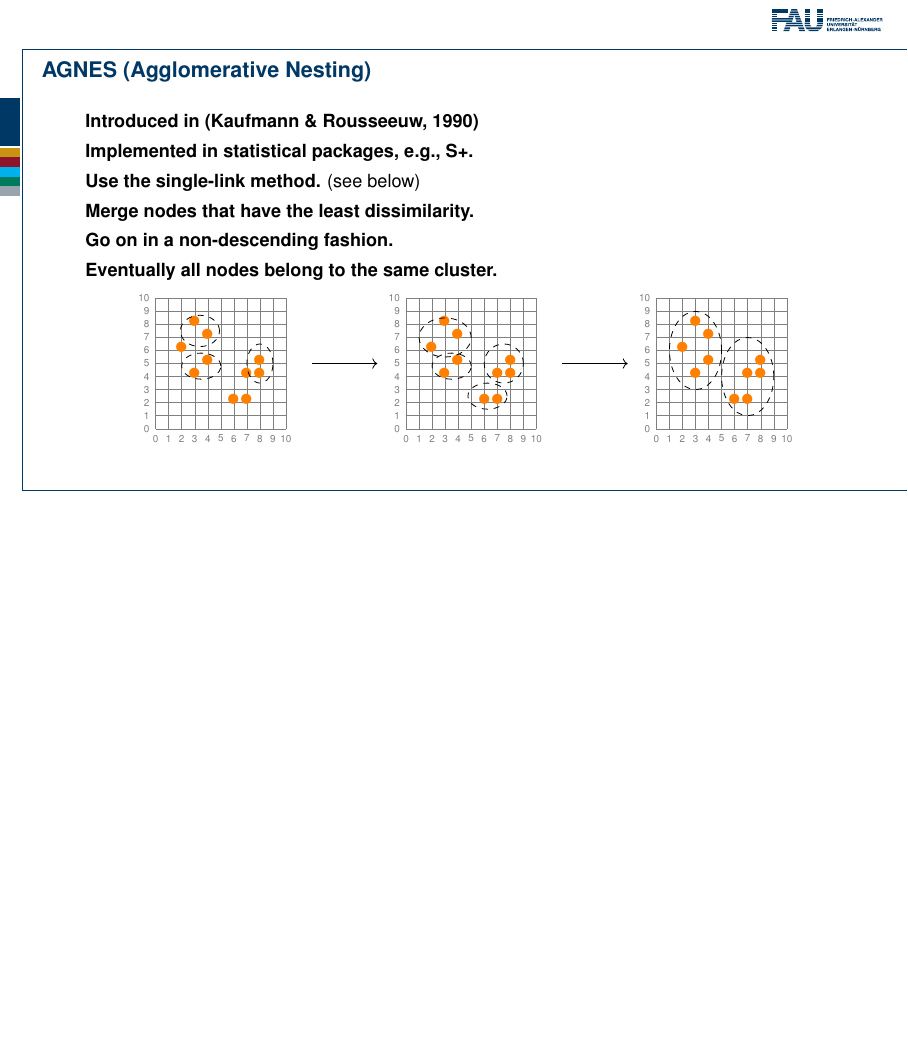
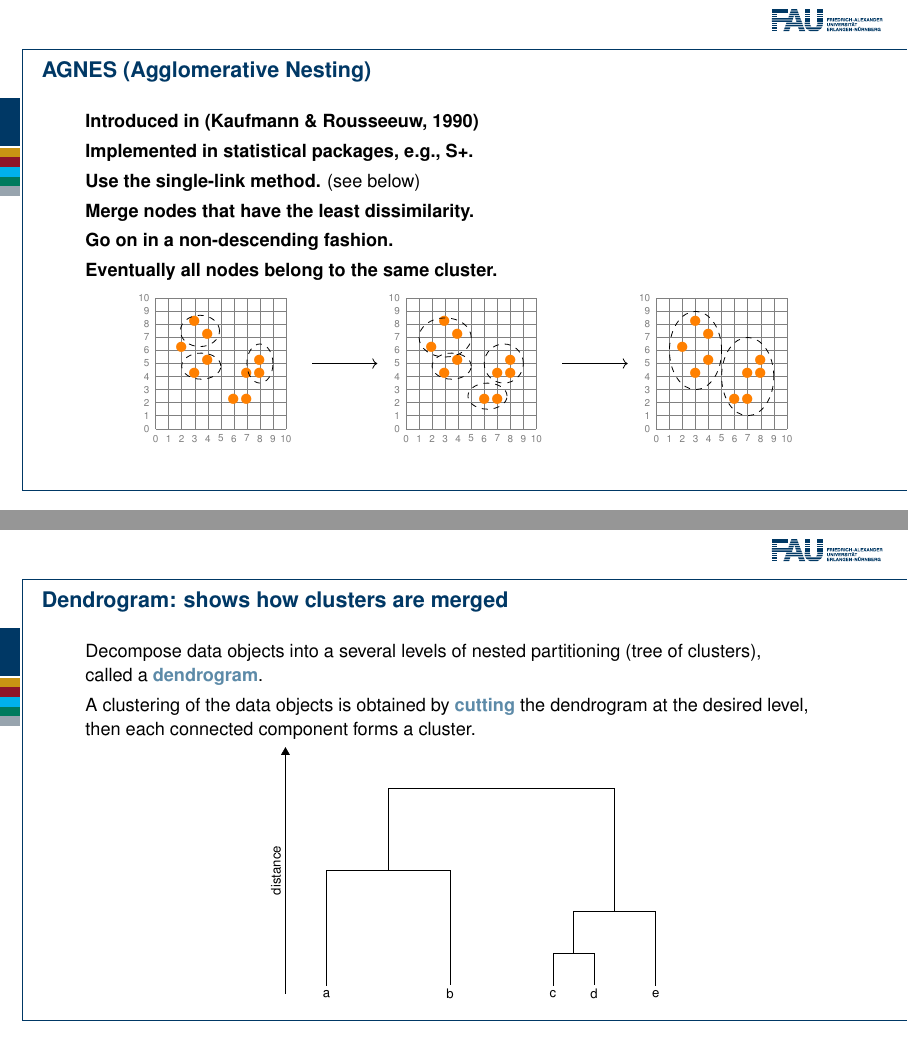
Before and after one commit to karhunenloeve/KDD, LaTeX slides (lecture8.tex): page 29 of 30 before the commit and pages 29 and 30 of 31 after it, the two joined at a grey line, the shorter picture padded with empty space. Compiled offline with pdfLaTeX.

Commit message:
dendrogram

```diff
--- a/lecture8.tex
+++ b/lecture8.tex
@@ -1263,6 +1263,40 @@
 
   { % Questions?
     \setbeamertemplate{footline}{}
+    \begin{frame}{Dendrogram: shows how clusters are merged}
+      \begin{itemize}
+        \item Decompose data objects into a several levels of nested partitioning (tree of clusters),\\ called a \textbf{\color{airforceblue}dendrogram}.
+        \item A clustering of the data objects is obtained by \textbf{\color{airforceblue}cutting} the dendrogram at the desired level,\\ then each connected component forms a cluster.
+      \end{itemize}
+      \centering
+      \resizebox{7cm}{!}{%
+      \begin{tikzpicture}[sloped]
+        \node (a) at (-6,0) {a};
+        \node (b) at (-3,0) {b};
+        \node (c) at (-0.5,0) {c};
+        \node (d) at (0.5,0) {d};
+        \node (e) at (2,0) {e};
+        \node (ab) at (-4.5,3) {};
+        \node (cd) at (0,1) {};
+        \node (cde) at (1,2) {};
+        \node (all) at (-1.5,5) {};
+
+        \draw  (a) |- (ab.center);
+        \draw  (b) |- (ab.center);
+        \draw  (c) |- (cd.center);
+        \draw  (d) |- (cd.center);
+        \draw  (e) |- (cde.center);
+        \draw  (cd.center) |- (cde.center);
+        \draw  (ab.center) |- (all.center);
+        \draw  (cde.center) |- (all.center);
+
+        \draw[->,-triangle 60] (-7,0) -- node[above]{distance} (-7,6);
+      \end{tikzpicture}}
+    \end{frame}
+  }
+
+  { % Questions?
+    \setbeamertemplate{footline}{}
     \begin{frame}[c]
       \begin{center}
         Thank you for your attention.\\
```
Also changed, not shown: lecture8.pdf.
